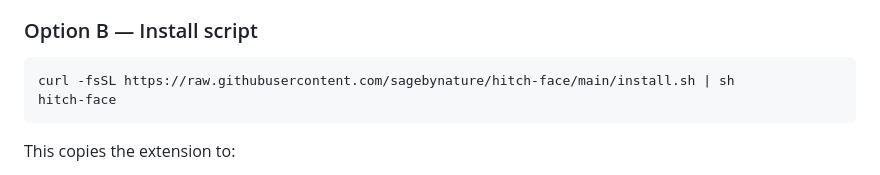
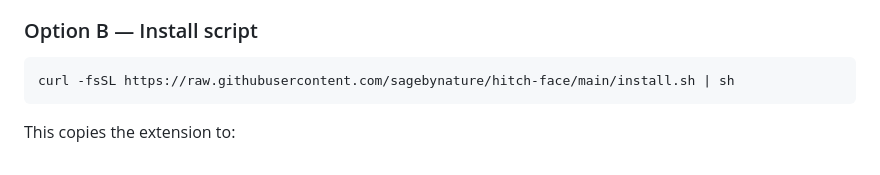
Before and after one commit to sagebynature/hitch-face, a Markdown page: README.md, the part around the change. Rendered like a GitHub page.

Commit message:
Fix installation script section in README
Remove unnecessary line from installation instructions.

````diff
--- a/README.md
+++ b/README.md
@@ -46,7 +46,6 @@ npm start
 
 ```bash
 curl -fsSL https://raw.githubusercontent.com/sagebynature/hitch-face/main/install.sh | sh
-hitch-face
 ```
 
 This copies the extension to:
````
